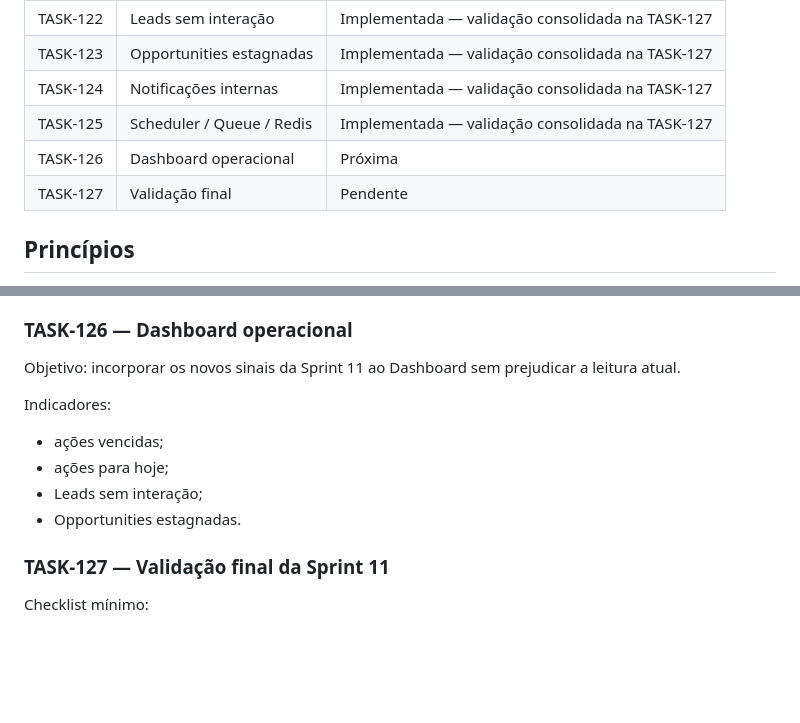
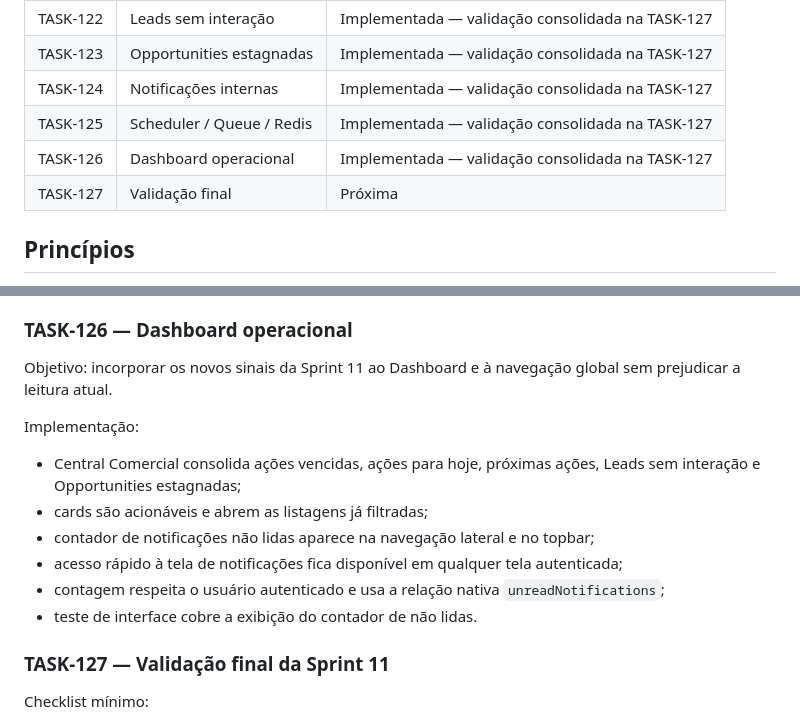
Before and after one commit to fernandocerqueira1990-cloud/health-prospect-crm, a Markdown page: docs/internal/SPRINT_11_COMMERCIAL_AUTOMATION.md, 2 parts joined by grey strips. GitHub-like rendering; blank space fills up the shorter version.

Commit message:
docs(sprint-11): mark operational dashboard implemented

```diff
--- a/docs/internal/SPRINT_11_COMMERCIAL_AUTOMATION.md
+++ b/docs/internal/SPRINT_11_COMMERCIAL_AUTOMATION.md
@@ -16,8 +16,8 @@ A Sprint 11 deve aproveitar os módulos já existentes de Leads, Opportunities,
 | TASK-123 | Opportunities estagnadas | Implementada — validação consolidada na TASK-127 |
 | TASK-124 | Notificações internas | Implementada — validação consolidada na TASK-127 |
 | TASK-125 | Scheduler / Queue / Redis | Implementada — validação consolidada na TASK-127 |
-| TASK-126 | Dashboard operacional | Próxima |
-| TASK-127 | Validação final | Pendente |
+| TASK-126 | Dashboard operacional | Implementada — validação consolidada na TASK-127 |
+| TASK-127 | Validação final | Próxima |
 
 ## Princípios
 
@@ -117,13 +117,15 @@ Operação esperada em produção:
 
 ### TASK-126 — Dashboard operacional
 
-Objetivo: incorporar os novos sinais da Sprint 11 ao Dashboard sem prejudicar a leitura atual.
+Objetivo: incorporar os novos sinais da Sprint 11 ao Dashboard e à navegação global sem prejudicar a leitura atual.
 
-Indicadores:
-- ações vencidas;
-- ações para hoje;
-- Leads sem interação;
-- Opportunities estagnadas.
+Implementação:
+- Central Comercial consolida ações vencidas, ações para hoje, próximas ações, Leads sem interação e Opportunities estagnadas;
+- cards são acionáveis e abrem as listagens já filtradas;
+- contador de notificações não lidas aparece na navegação lateral e no topbar;
+- acesso rápido à tela de notificações fica disponível em qualquer tela autenticada;
+- contagem respeita o usuário autenticado e usa a relação nativa `unreadNotifications`;
+- teste de interface cobre a exibição do contador de não lidas.
 
 ### TASK-127 — Validação final da Sprint 11
 
```
